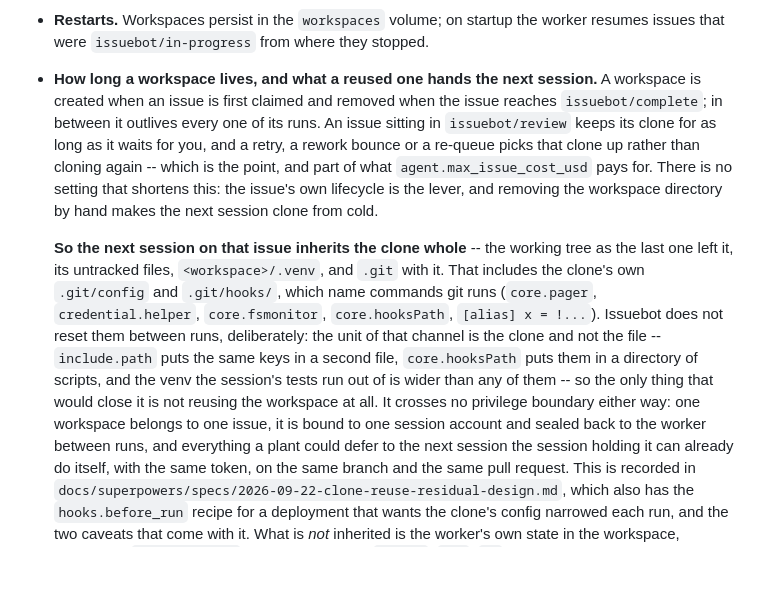
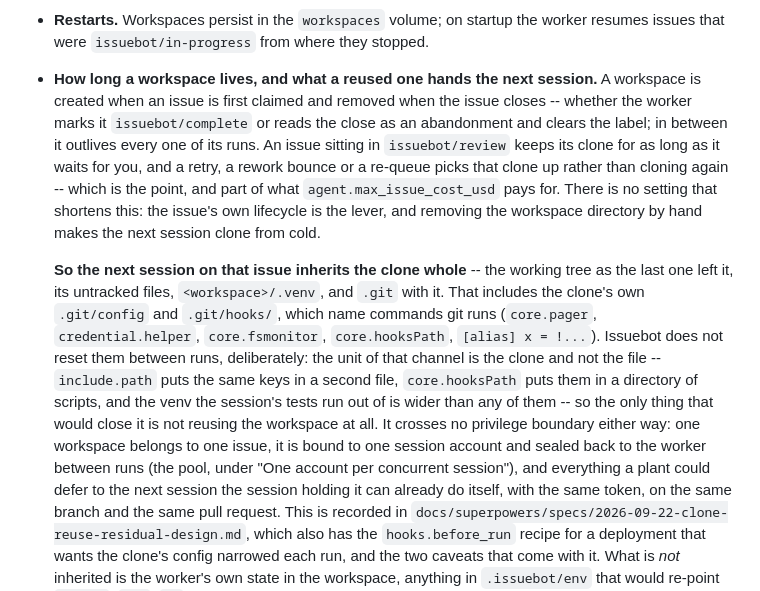
Before and after one commit to jleavers/issuebot, a Markdown page: README.md, the part around the change. Drawn GitHub-style; blank space fills up the shorter version.

Commit message:
#180: tighten three factual claims found in my own pass over the note
- the workspace is removed when the issue *closes*, on `complete`, `no_change` and
  `cancelled` alike (`finish_terminal`), not only when it reaches `issuebot/complete`
- `protocol.*.command` is not a git config key; the list now names only keys in
  `git help -c` (`filter.*.smudge` and `diff.*.command` in its place)
- `core.pager` needs a terminal and a hook's stdout is a pipe (`_run_argv` spawns with
  `stdout=PIPE`), so it was measured under `script` and is the weakest of the set; the
  argument rests on the four that need no terminal
- the account binding and the seal are the pool's, so the README names that section

```diff
--- a/README.md
+++ b/README.md
@@ -1330,8 +1330,9 @@ that matters on your host.
 - **Restarts.** Workspaces persist in the `workspaces` volume; on startup the worker resumes
   issues that were `issuebot/in-progress` from where they stopped.
 - **How long a workspace lives, and what a reused one hands the next session.** A workspace is
-  created when an issue is first claimed and removed when the issue reaches
-  `issuebot/complete`; in between it outlives every one of its runs. An issue sitting in
+  created when an issue is first claimed and removed when the issue closes -- whether the
+  worker marks it `issuebot/complete` or reads the close as an abandonment and clears the
+  label; in between it outlives every one of its runs. An issue sitting in
   `issuebot/review` keeps its clone for as long as it waits for you, and a retry, a rework
   bounce or a re-queue picks that clone up rather than cloning again -- which is the point, and
   part of what `agent.max_issue_cost_usd` pays for. There is no setting that shortens this: the
@@ -1347,7 +1348,8 @@ that matters on your host.
   directory of scripts, and the venv the session's tests run out of is wider than any of them --
   so the only thing that would close it is not reusing the workspace at all. It crosses no
   privilege boundary either way: one workspace belongs to one issue, it is bound to one session
-  account and sealed back to the worker between runs, and everything a plant could defer to the
+  account and sealed back to the worker between runs (the pool, under "One account per
+  concurrent session"), and everything a plant could defer to the
   next session the session holding it can already do itself, with the same token, on the same
   branch and the same pull request. This is recorded in
   `docs/superpowers/specs/2026-09-22-clone-reuse-residual-design.md`, which also has the
```
Also changed, not shown: 1 other file.
